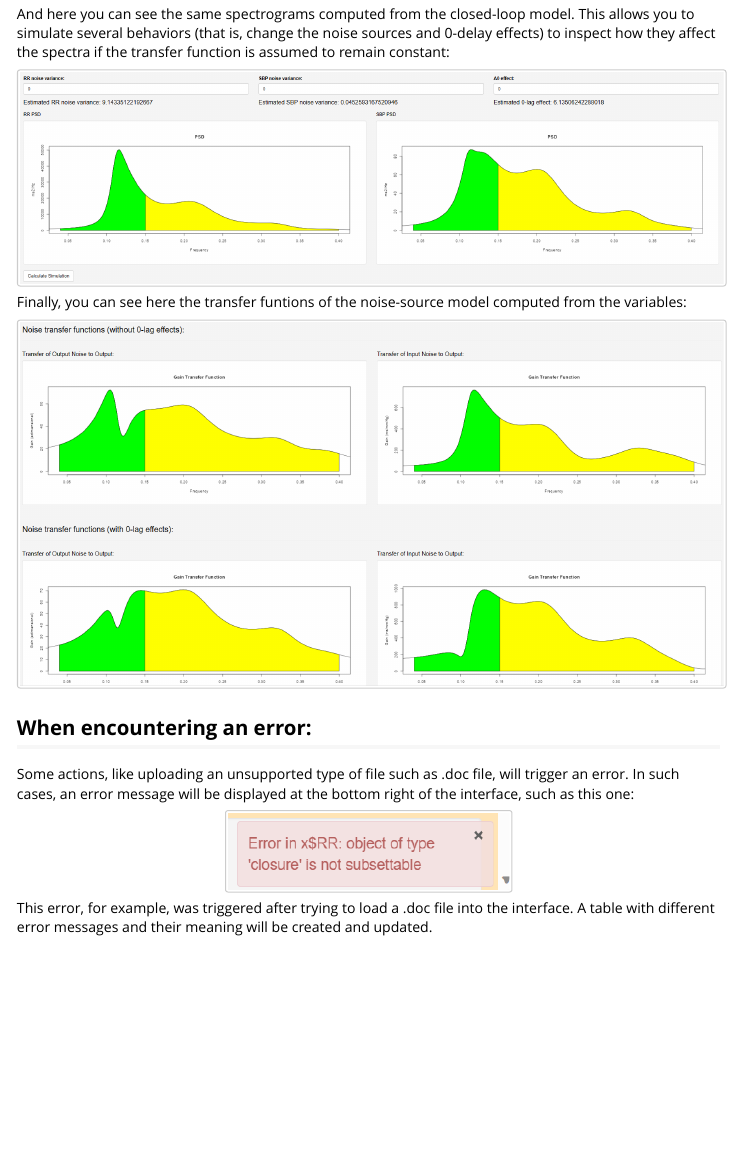
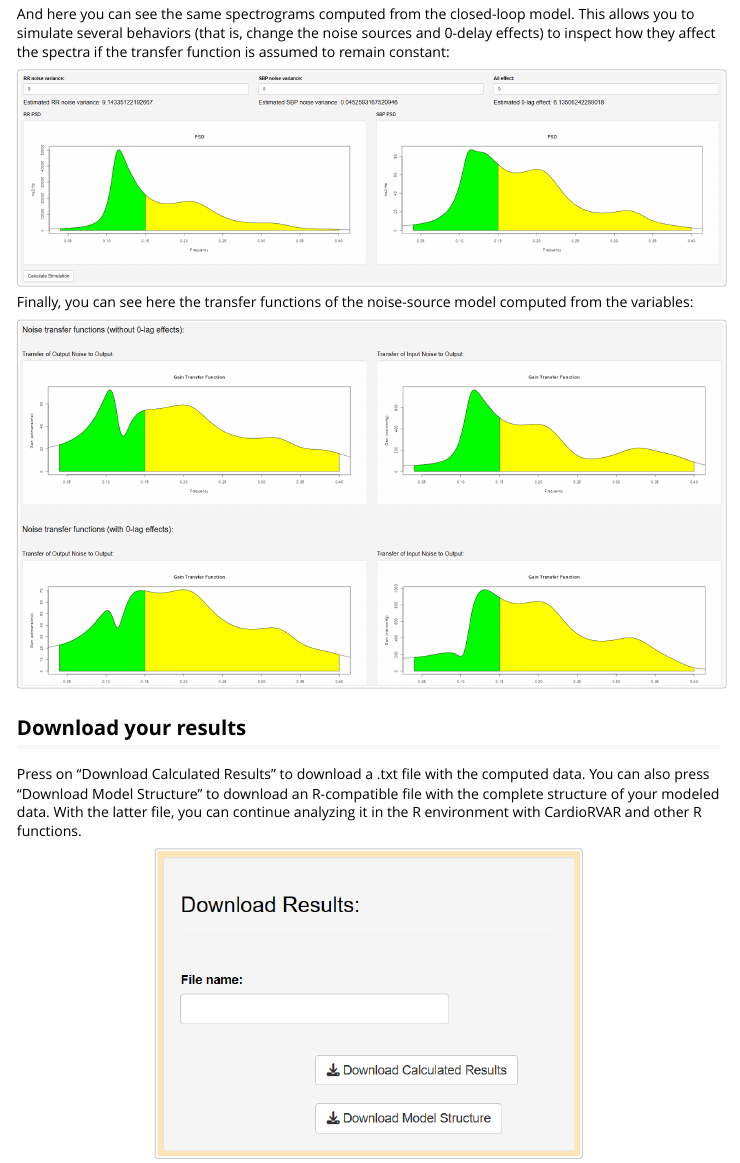
Before and after one commit to CIMES-USNA-UMA/CardioRVARapp, an R Markdown document (vignettes/CardioRVAR-App-Tutorial.Rmd): the page in a window 1100 px wide, from 4020 px down before the commit and from 3620 px down after it, so that both start at the same text. Rendered offline with R 4.5, knitr and Pandoc, with nearby package versions.

Commit message:
Improve vignette

````diff
--- a/vignettes/CardioRVAR-App-Tutorial.Rmd
+++ b/vignettes/CardioRVAR-App-Tutorial.Rmd
@@ -61,14 +61,14 @@ write.table(Cardiovascular, "Example.txt", row.names = FALSE, quote =   FALSE)
 In the below figure you can see the diagnostics obtained from a chosen interval. When you click on
 "Calculate Results", a VAR(18) model will be computed and used to estimate a frequency domain model.
 
-```{r Figure 3, echo = FALSE, fig.align = "center", fig.caption = "Fig. 3.",out.width="100%", out.height="100%"}
+```{r Figure 3, echo = FALSE, fig.align = "center", fig.caption = "Fig. 3.",out.width="60%", out.height="60%"}
 knitr::include_graphics("CardioRVARapp_figures/Figure3.png")
 ```
 
 This model will have, as shown in the figure below, a specific input (BPV) and a specific output (HRV).
 You can also define a zero-transfer path here:
 
-```{r Figure 4, echo = FALSE, fig.align = "center", fig.caption = "Fig. 4.",out.width="100%", out.height="100%"}
+```{r Figure 4, echo = FALSE, fig.align = "center", fig.caption = "Fig. 4.",out.width="60%", out.height="60%"}
 knitr::include_graphics("CardioRVARapp_figures/Figure4.png")
 ```
 
@@ -122,18 +122,31 @@ knitr::include_graphics("CardioRVARapp_figures/Figure10.png")
 ```
 
 
-Finally, you can see here the transfer funtions of the noise-source model computed from the variables:
+Finally, you can see here the transfer functions of the noise-source model computed from the variables:
 ```{r Figure 11, echo = FALSE, fig.align = "center", fig.caption = "Fig. 11.",out.width="100%", out.height="100%"}
 knitr::include_graphics("CardioRVARapp_figures/Figure11.png")
 ```
+
+## Download your results
+
+Press on "Download Calculated Results" to download a .txt file with the computed data. You can also press
+"Download Model Structure" to download an R-compatible file with the complete structure of your modeled
+data. With the latter file, you can continue analyzing it in the R environment with CardioRVAR and other
+R functions.
+
+```{r Figure 12, echo = FALSE, fig.align = "center", fig.caption = "Fig. 12.",out.width="60%", out.height="60%"}
+knitr::include_graphics("CardioRVARapp_figures/Figure12.png")
+```
+
+
 
 
 ## When encountering an error:
 
 Some actions, like uploading an unsupported type of file such as .doc file, will trigger an error. In such cases, an error message will be displayed at the bottom right of the interface, such as this one:
 
-```{r Figure 12, echo = FALSE, fig.align = "center", fig.caption = "Fig. 12.",out.width="40%", out.height="40%"}
-knitr::include_graphics("CardioRVARapp_figures/Figure12.png")
+```{r Figure 13, echo = FALSE, fig.align = "center", fig.caption = "Fig. 13.",out.width="60%", out.height="60%"}
+knitr::include_graphics("CardioRVARapp_figures/Figure13.png")
 ```
 
 This error, for example, was triggered after trying to load a .doc file into the interface. A table with different error messages and their meaning will be created and updated.
````
Also changed, not shown: vignettes/CardioRVARapp_figures/Figure12.png, vignettes/CardioRVARapp_figures/Figure13.png (added).
